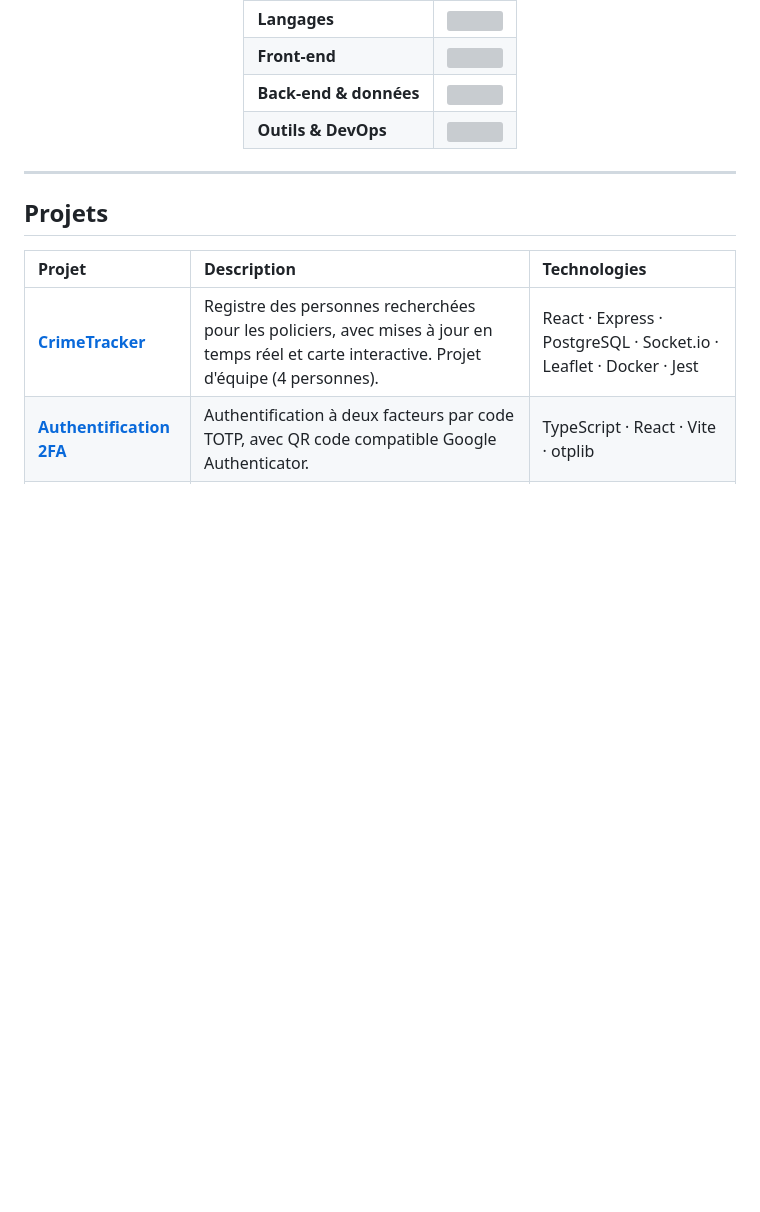
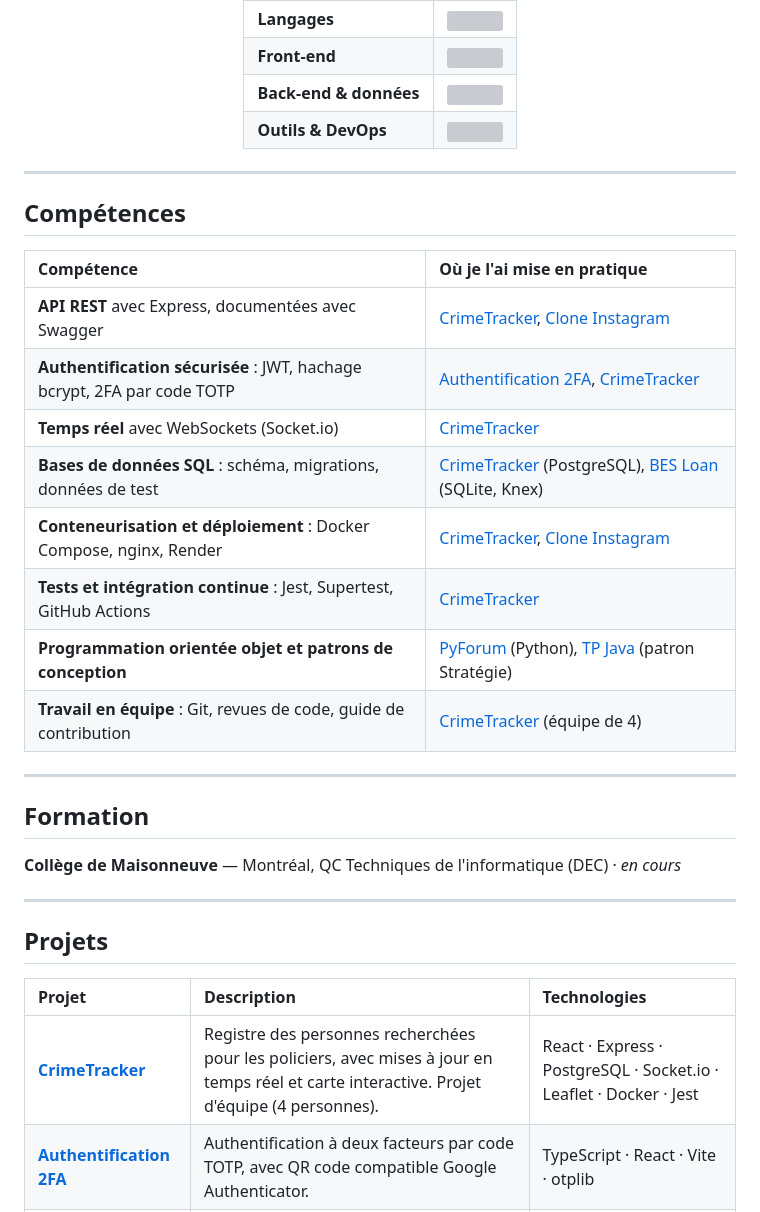
Before and after one commit to dr-arobase/dr-arobase, a Markdown page: README.md, the part around one of its changes. Rendered like a GitHub page; blank space fills up the shorter version; grey boxes are pictures that could not be loaded.

Commit message:
README : compétences, formation, compteur de vues et graphique d'activité

```diff
--- a/README.md
+++ b/README.md
@@ -43,6 +44,28 @@
 
 ---
 
+## Compétences
+
+| Compétence | Où je l'ai mise en pratique |
+|:--|:--|
+| **API REST** avec Express, documentées avec Swagger | [CrimeTracker](https://github.com/dr-arobase/projet-DA_3), [Clone Instagram](https://github.com/dr-arobase/projet-DA_1-mondat-4) |
+| **Authentification sécurisée** : JWT, hachage bcrypt, 2FA par code TOTP | [Authentification 2FA](https://github.com/dr-arobase/authentification-avec-deux-facteur), [CrimeTracker](https://github.com/dr-arobase/projet-DA_3) |
+| **Temps réel** avec WebSockets (Socket.io) | [CrimeTracker](https://github.com/dr-arobase/projet-DA_3) |
+| **Bases de données SQL** : schéma, migrations, données de test | [CrimeTracker](https://github.com/dr-arobase/projet-DA_3) (PostgreSQL), [BES Loan](https://github.com/dr-arobase/tp-web) (SQLite, Knex) |
+| **Conteneurisation et déploiement** : Docker Compose, nginx, Render | [CrimeTracker](https://github.com/dr-arobase/projet-DA_3), [Clone Instagram](https://github.com/dr-arobase/projet-DA_1-mondat-4) |
+| **Tests et intégration continue** : Jest, Supertest, GitHub Actions | [CrimeTracker](https://github.com/dr-arobase/projet-DA_3) |
+| **Programmation orientée objet et patrons de conception** | [PyForum](https://github.com/dr-arobase/PyForum_Travail-Pratique-2) (Python), [TP Java](https://github.com/dr-arobase/TP-JAVA-2) (patron Stratégie) |
+| **Travail en équipe** : Git, revues de code, guide de contribution | [CrimeTracker](https://github.com/dr-arobase/projet-DA_3) (équipe de 4) |
+
+---
+
+## Formation
+
+**Collège de Maisonneuve** — Montréal, QC
+Techniques de l'informatique (DEC) · *en cours*
+
+---
+
 ## Projets
 
 | Projet | Description | Technologies |
```
Also changed, not shown: other parts of README.md (+3 -0 lines).
